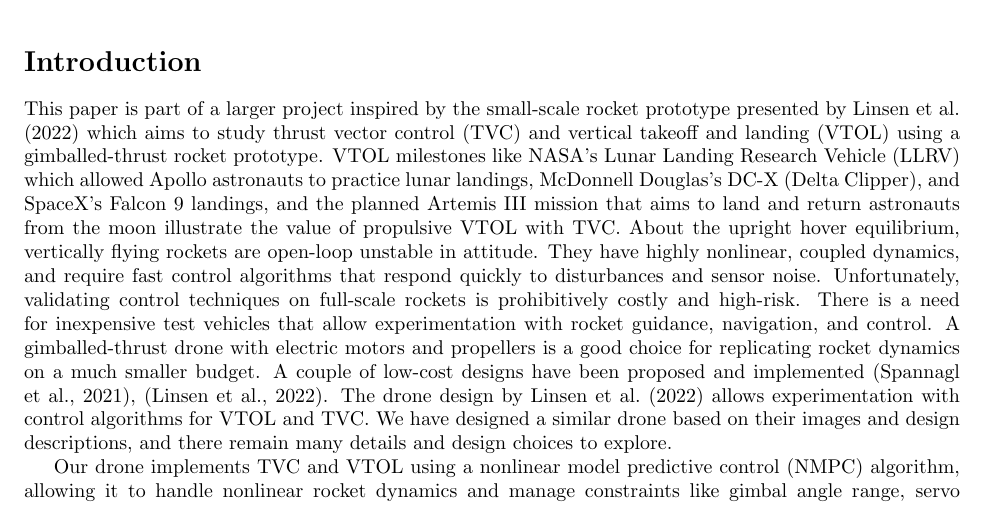
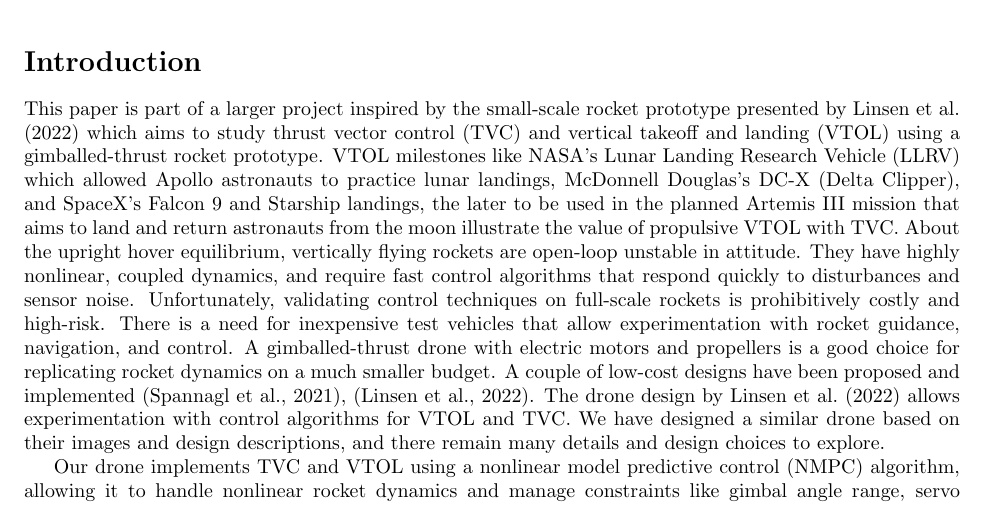
Before and after one commit to wildthinkslaboratory/hop, a LaTeX document (documents/simulation.tex): part of page 1 of 19, cut so that both start at the same text. Compiled offline with pdfLaTeX.

Commit message:
minor edits

```diff
--- a/documents/simulation.tex
+++ b/documents/simulation.tex
@@ -81,7 +81,7 @@
 
 \section*{Introduction}
 	This paper is part of a larger project inspired by the small-scale rocket prototype presented by \cite{TVCDrone} which aims to study thrust vector control (TVC) and vertical takeoff and landing (VTOL) using a gimballed-thrust rocket prototype.
-	VTOL milestones like NASA's Lunar Landing Research Vehicle (LLRV) which allowed Apollo astronauts to practice lunar landings, McDonnell Douglas’s DC-X (Delta Clipper), and SpaceX's Falcon 9 landings, and the planned Artemis III mission that aims to land and return astronauts from the moon illustrate the value of propulsive VTOL with TVC.
+	VTOL milestones like NASA's Lunar Landing Research Vehicle (LLRV) which allowed Apollo astronauts to practice lunar landings, McDonnell Douglas’s DC-X (Delta Clipper), and SpaceX's Falcon 9 and Starship landings, the later to be used in the planned Artemis III mission that aims to land and return astronauts from the moon illustrate the value of propulsive VTOL with TVC.
 	About the upright hover equilibrium, vertically flying rockets are open-loop unstable in attitude. They have highly nonlinear, coupled dynamics, and require fast control algorithms that respond quickly to disturbances and sensor noise. Unfortunately, validating control techniques on full-scale rockets is prohibitively costly and high-risk. There is a need for inexpensive test vehicles that allow experimentation with rocket guidance, navigation, and control.
 	A gimballed-thrust drone with electric motors and propellers is a good choice for replicating rocket dynamics on a much smaller budget. A couple of low-cost designs have been proposed and implemented  \citep{cheapTVC}, \citep{TVCDrone}. The drone design by \cite{TVCDrone} allows experimentation with control algorithms for VTOL and TVC. We have designed a similar drone based on their images and design descriptions, and there remain many details and design choices to explore.
 
```
Also changed, not shown: documents/simulation.bbl (added), 5 other files.
